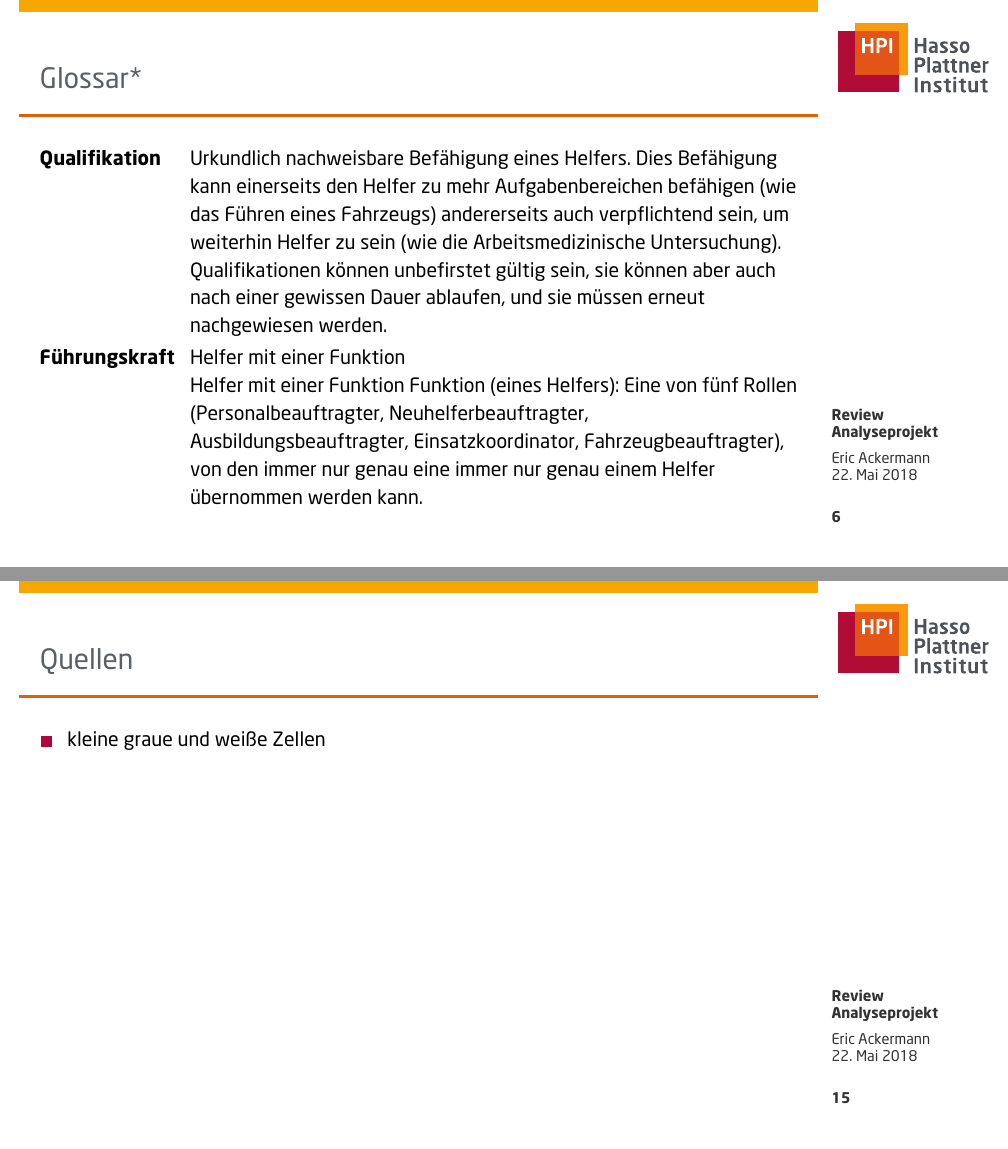
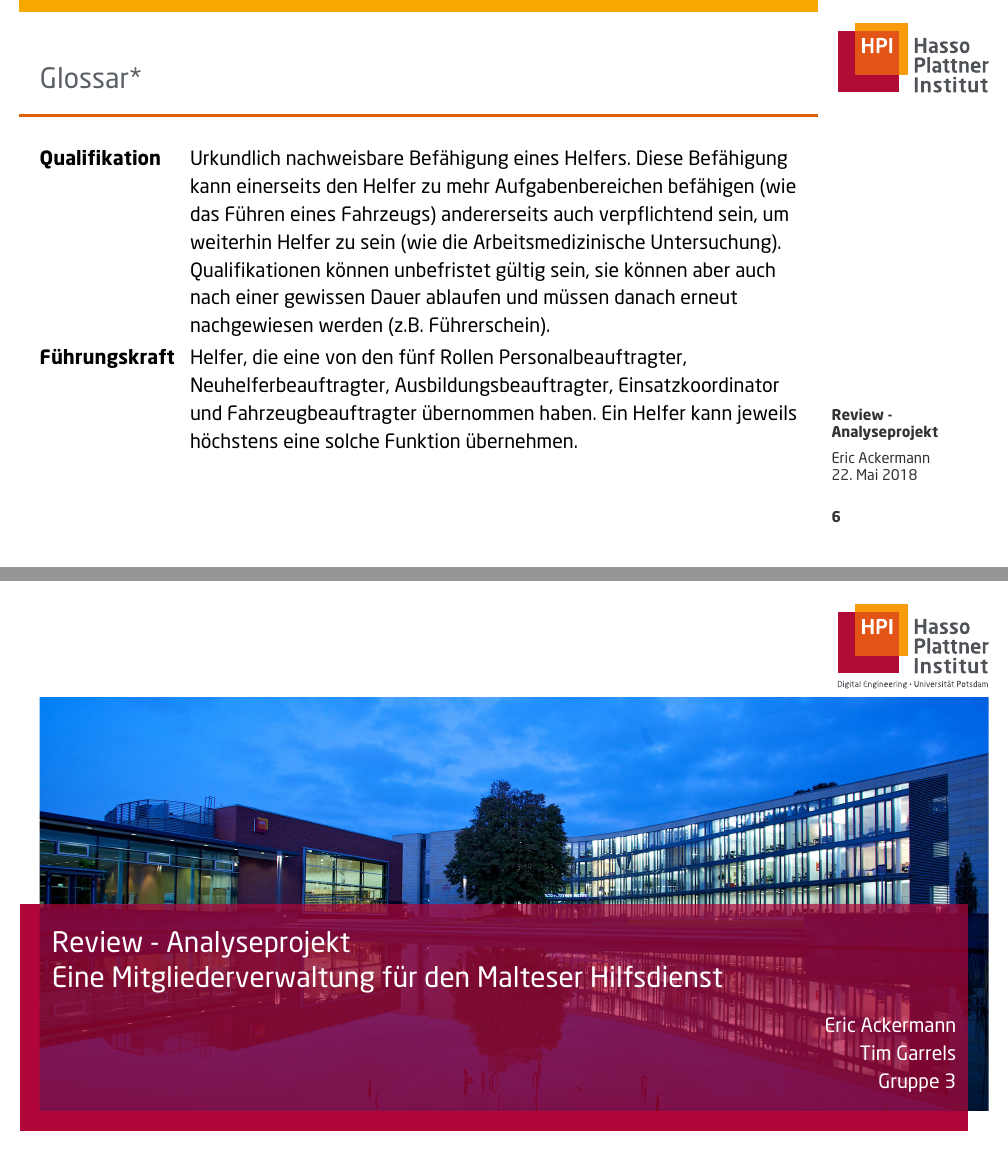
Before and after one commit to WorldofJARcraft/Modellierung-2-Analyse, LaTeX slides (Presentation/beamer.tex): pages 6 and 26 of 26 before the commit and pages 8 and 29 of 29 after it, joined at a grey line. Compiled offline with pdfLaTeX.

Commit message:
Updated presentation and diagrams.

```diff
--- a/Presentation/beamer.tex
+++ b/Presentation/beamer.tex
@@ -64,8 +64,8 @@
 
 	\setbeamercovered{invisible}
 
-	\title[Review Analyseprojekt]{Review Analyseprojekt}
-	\author[Eric Ackermann]{Eric Ackermann\\ Gruppe 3}
+	\title[Review - Analyseprojekt]{Review - Analyseprojekt\\ Eine Mitgliederverwaltung für den Malteser Hilfsdienst}
+	\author[Eric Ackermann]{Eric Ackermann\\Tim Garrels\\ Gruppe 3}
 
 	 \begin{frame}[title=Hauptgebaeude_Nacht.jpg]
 	 \maketitle
@@ -108,10 +110,11 @@ Im Rahmen der Aufgabenstellung wird hier auf eine Problembereichs-Beschreibung v
 \begin{frame}
 \frametitle{Glossar*}
 \begin{acronym}[Führungskraft]
-	\acro{Qualifikation}{Urkundlich nachweisbare Befähigung eines Helfers. Dies Befähigung kann einerseits den Helfer zu mehr Aufgabenbereichen befähigen (wie das Führen eines Fahrzeugs) andererseits auch verpflichtend sein, um weiterhin Helfer zu sein (wie die Arbeitsmedizinische Untersuchung). Qualifikationen können unbefirstet gültig sein, sie können aber auch nach einer gewissen Dauer ablaufen, und sie müssen erneut nachgewiesen werden.
+	\acro{Qualifikation}{Urkundlich nachweisbare Befähigung eines Helfers. Diese Befähigung kann einerseits den Helfer zu mehr Aufgabenbereichen befähigen (wie das Führen eines Fahrzeugs) andererseits auch verpflichtend sein, um weiterhin Helfer zu sein (wie die Arbeitsmedizinische Untersuchung). Qualifikationen können unbefristet gültig sein, sie können aber auch nach einer gewissen Dauer ablaufen und müssen danach erneut nachgewiesen werden (z.B. Führerschein).
 	}
-	\acro{Führungskraft}{Helfer mit einer Funktion\\ Helfer mit einer Funktion
-		Funktion (eines Helfers): Eine von fünf Rollen (Personalbeauftragter, Neuhelferbeauftragter, Ausbildungsbeauftragter, Einsatzkoordinator, Fahrzeugbeauftragter), von den immer nur genau eine immer nur genau einem Helfer übernommen werden kann.}
+	\pause
+	\acro{Führungskraft}{Helfer, die eine von den fünf Rollen Personalbeauftragter, Neuhelferbeauftragter,
+		Ausbildungsbeauftragter, Einsatzkoordinator und Fahrzeugbeauftragter übernommen haben. Ein Helfer kann jeweils höchstens eine solche Funktion übernehmen.}
 \end{acronym}
 \end{frame}
 \subsection{Modell des Problembereichs}
@@ -189,11 +192,9 @@ Wenn ein Mitglied beschließt, die Malteser zu verlassen, reicht seinen Antrag b
 \end{frame}
 
 
-\section{Quellen}
-\begin{frame}
-		\frametitle{Quellen}
-		\begin{itemize}
-		  \item kleine graue und weiße Zellen
-		\end{itemize}
-	\end{frame}
+
+\begin{frame}[title=Hauptgebaeude_Nacht.jpg]
+\maketitle
+\date{22. Mai 2018}
+\end{frame}
 \end{document}
```
Also changed, not shown: Presentation/PDF/BusinessP/Austreten.svg (deleted), Presentation/PDF/BusinessP/Daten_aendern.pdf, Presentation/PDF/BusinessP/Mitglied werden.svg (deleted), Presentation/PDF/BusinessP/Mitglied_werden.pdf, Presentation/PDF/BusinessP/Personenbezoegen Daten ändern.svg (deleted), Presentation/PDF/BusinessP/Qualifikatio(en eintragen und prüfen.svg (deleted), Presentation/PDF/BusinessP/Qualifikation_eintragen.pdf, Presentation/PDF/Klassendiagramm_ist.pdf, Presentation/PDF/Klassendiagramm_ist.svg (deleted), Presentation/PDF/Klassendiagramm_soll.pdf, Presentation/PDF/Klassendiagramm_soll.svg (deleted), Presentation/PDF/Personenbezoegen Daten ändern.svg (deleted), Presentation/PDF/Qualifikatio(en eintragen und prüfen.svg (deleted), Presentation/PDF/Use Case Diagram1.svg (deleted), 4 more files, 13 other files.
